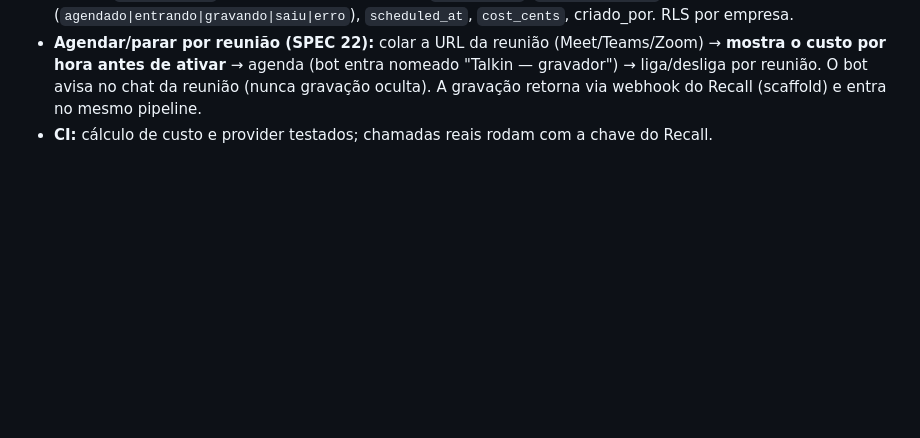
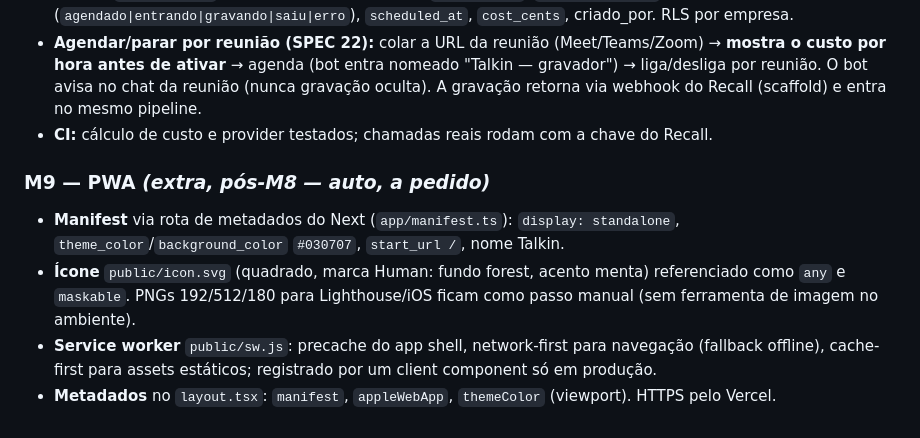
Before and after one commit to LuizFPires/talkin, a Markdown page: CLAUDE.md, the part around the change. Rendered like a GitHub page; blank space fills up the shorter version.

Commit message:
docs(m9): decisões do PWA (auto — a pedido)
Co-Authored-By: Claude Opus 4.8 <noreply@anthropic.com>

```diff
--- a/CLAUDE.md
+++ b/CLAUDE.md
@@ -150,3 +150,9 @@ Cada etapa atualiza o status em `recordings` e pode ser reprocessada isoladament
 - **Tabela `meeting_bots`** (por empresa): plataforma, `meeting_url`, `provider_bot_id`, status (`agendado|entrando|gravando|saiu|erro`), `scheduled_at`, `cost_cents`, criado_por. RLS por empresa.
 - **Agendar/parar por reunião (SPEC 22):** colar a URL da reunião (Meet/Teams/Zoom) → **mostra o custo por hora antes de ativar** → agenda (bot entra nomeado "Talkin — gravador") → liga/desliga por reunião. O bot avisa no chat da reunião (nunca gravação oculta). A gravação retorna via webhook do Recall (scaffold) e entra no mesmo pipeline.
 - **CI:** cálculo de custo e provider testados; chamadas reais rodam com a chave do Recall.
+
+### M9 — PWA *(extra, pós-M8 — auto, a pedido)*
+- **Manifest** via rota de metadados do Next (`app/manifest.ts`): `display: standalone`, `theme_color`/`background_color` `#030707`, `start_url /`, nome Talkin.
+- **Ícone** `public/icon.svg` (quadrado, marca Human: fundo forest, acento menta) referenciado como `any` e `maskable`. PNGs 192/512/180 para Lighthouse/iOS ficam como passo manual (sem ferramenta de imagem no ambiente).
+- **Service worker** `public/sw.js`: precache do app shell, network-first para navegação (fallback offline), cache-first para assets estáticos; registrado por um client component só em produção.
+- **Metadados** no `layout.tsx`: `manifest`, `appleWebApp`, `themeColor` (viewport). HTTPS pelo Vercel.
```
Also changed, not shown: PLAN.md (+9 -0 lines).
